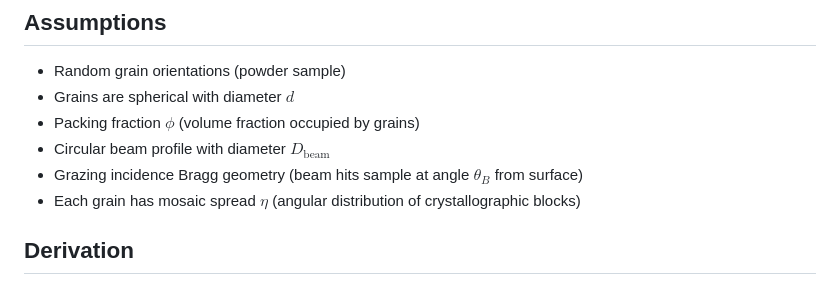
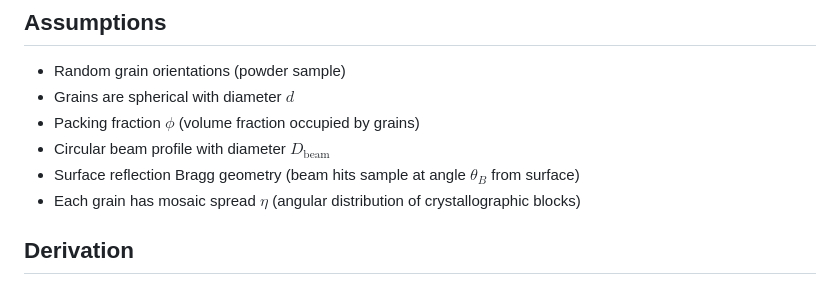
Before and after one commit to EmilioEscauriza/007_APS_NBH, a Markdown page: notes/theory/bragg_grains_count.md, the part around the change. Rendered like a GitHub page.

```diff
--- a/notes/theory/bragg_grains_count.md
+++ b/notes/theory/bragg_grains_count.md
@@ -12,7 +12,7 @@ With translation and rotation motors, finding grains is trivial. The binding con
 - Grains are spherical with diameter $d$
 - Packing fraction $\phi$ (volume fraction occupied by grains)
 - Circular beam profile with diameter $D_\text{beam}$
-- Grazing incidence Bragg geometry (beam hits sample at angle $\theta_B$ from surface)
+- Surface reflection Bragg geometry (beam hits sample at angle $\theta_B$ from surface)
 - Each grain has mosaic spread $\eta$ (angular distribution of crystallographic blocks)
 
 ## Derivation
```
